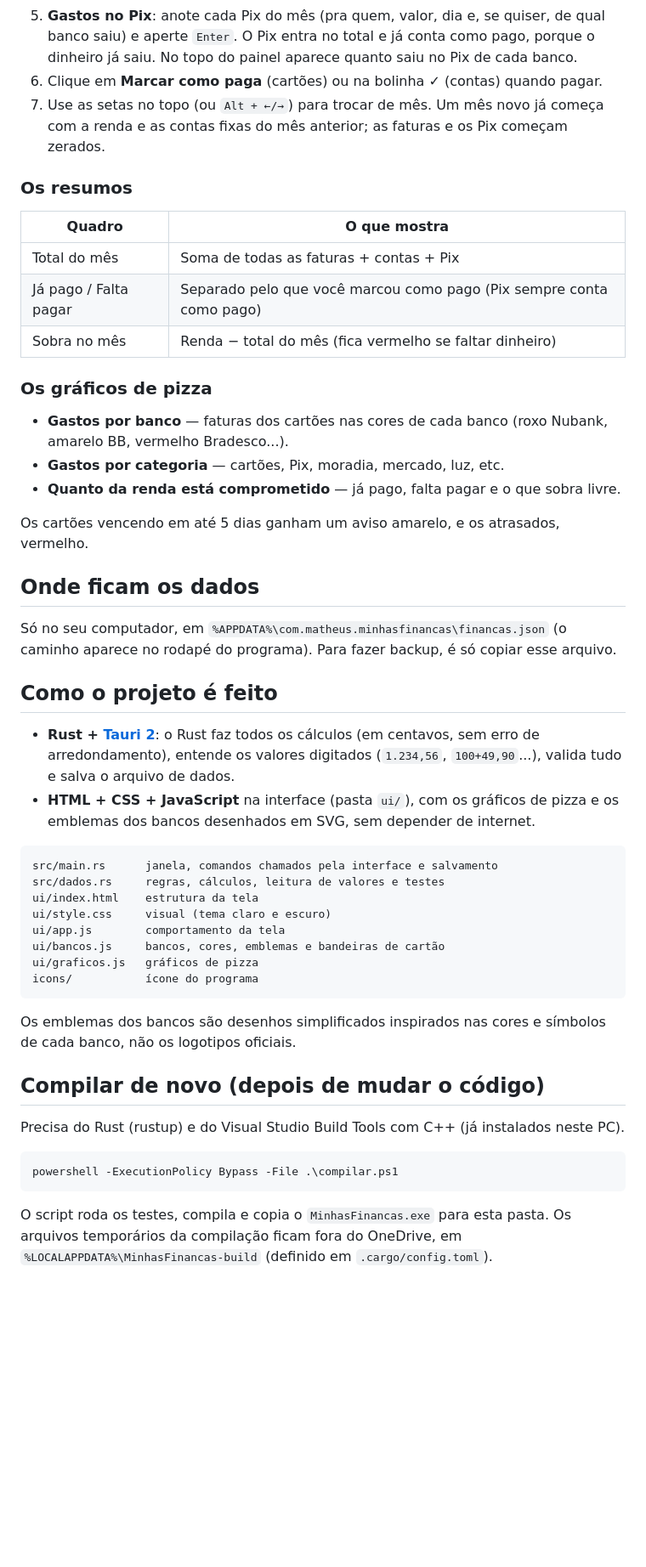
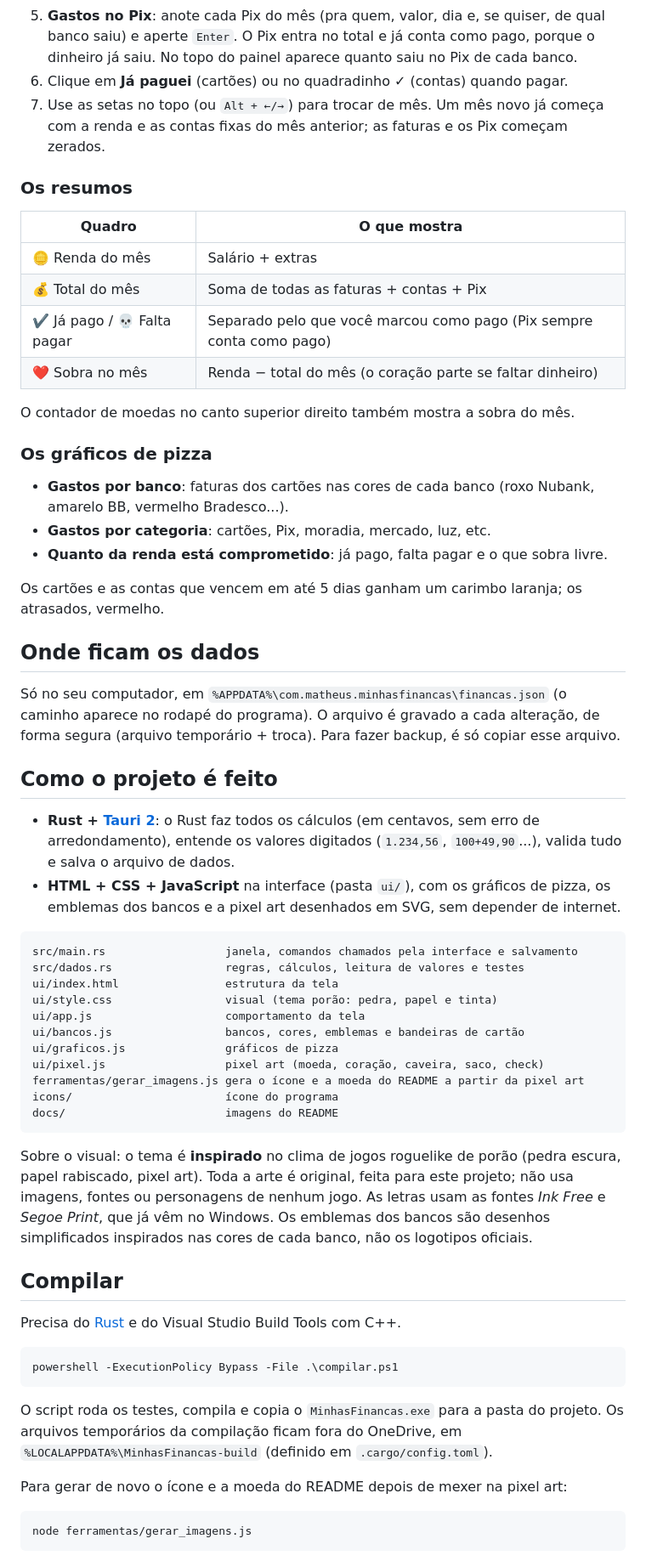
Before and after one commit to matheusbwv/Money-Go-Power, a Markdown page: README.md, the part around one of its changes. Shown at 85% size. Rendered like a GitHub page; blank space fills up the shorter version.

````diff
--- a/README.md
+++ b/README.md
@@ -20,7 +31,7 @@ quanto já foi pago, quanto falta e quanto sobra da renda, com gráficos de pizz
 5. **Gastos no Pix**: anote cada Pix do mês (pra quem, valor, dia e, se quiser, de qual
    banco saiu) e aperte `Enter`. O Pix entra no total e já conta como pago, porque o
    dinheiro já saiu. No topo do painel aparece quanto saiu no Pix de cada banco.
-6. Clique em **Marcar como paga** (cartões) ou na bolinha ✓ (contas) quando pagar.
+6. Clique em **Já paguei** (cartões) ou no quadradinho ✓ (contas) quando pagar.
 7. Use as setas no topo (ou `Alt + ←/→`) para trocar de mês. Um mês novo já começa com a
    renda e as contas fixas do mês anterior; as faturas e os Pix começam zerados.
 
@@ -28,54 +39,70 @@ quanto já foi pago, quanto falta e quanto sobra da renda, com gráficos de pizz
 
 | Quadro | O que mostra |
 | --- | --- |
-| Total do mês | Soma de todas as faturas + contas + Pix |
-| Já pago / Falta pagar | Separado pelo que você marcou como pago (Pix sempre conta como pago) |
-| Sobra no mês | Renda − total do mês (fica vermelho se faltar dinheiro) |
+| 🪙 Renda do mês | Salário + extras |
+| 💰 Total do mês | Soma de todas as faturas + contas + Pix |
+| ✔️ Já pago / 💀 Falta pagar | Separado pelo que você marcou como pago (Pix sempre conta como pago) |
+| ❤️ Sobra no mês | Renda − total do mês (o coração parte se faltar dinheiro) |
+
+O contador de moedas no canto superior direito também mostra a sobra do mês.
 
 ### Os gráficos de pizza
 
-- **Gastos por banco** — faturas dos cartões nas cores de cada banco (roxo Nubank, amarelo BB, vermelho Bradesco...).
-- **Gastos por categoria** — cartões, Pix, moradia, mercado, luz, etc.
-- **Quanto da renda está comprometido** — já pago, falta pagar e o que sobra livre.
+- **Gastos por banco**: faturas dos cartões nas cores de cada banco (roxo Nubank, amarelo BB, vermelho Bradesco...).
+- **Gastos por categoria**: cartões, Pix, moradia, mercado, luz, etc.
+- **Quanto da renda está comprometido**: já pago, falta pagar e o que sobra livre.
 
-Os cartões vencendo em até 5 dias ganham um aviso amarelo, e os atrasados, vermelho.
+Os cartões e as contas que vencem em até 5 dias ganham um carimbo laranja; os atrasados, vermelho.
 
 ## Onde ficam os dados
 
 Só no seu computador, em
 `%APPDATA%\com.matheus.minhasfinancas\financas.json` (o caminho aparece no rodapé do
-programa). Para fazer backup, é só copiar esse arquivo.
+programa). O arquivo é gravado a cada alteração, de forma segura (arquivo temporário +
+troca). Para fazer backup, é só copiar esse arquivo.
 
 ## Como o projeto é feito
 
 - **Rust + [Tauri 2](https://tauri.app)**: o Rust faz todos os cálculos (em centavos, sem
   erro de arredondamento), entende os valores digitados (`1.234,56`, `100+49,90`...),
   valida tudo e salva o arquivo de dados.
-- **HTML + CSS + JavaScript** na interface (pasta `ui/`), com os gráficos de pizza e os
-  emblemas dos bancos desenhados em SVG, sem depender de internet.
+- **HTML + CSS + JavaScript** na interface (pasta `ui/`), com os gráficos de pizza, os
+  emblemas dos bancos e a pixel art desenhados em SVG, sem depender de internet.
 
 ```
-src/main.rs      janela, comandos chamados pela interface e salvamento
-src/dados.rs     regras, cálculos, leitura de valores e testes
-ui/index.html    estrutura da tela
-ui/style.css     visual (tema claro e escuro)
-ui/app.js        comportamento da tela
-ui/bancos.js     bancos, cores, emblemas e bandeiras de cartão
-ui/graficos.js   gráficos de pizza
-icons/           ícone do programa
+src/main.rs                  janela, comandos chamados pela interface e salvamento
+src/dados.rs                 regras, cálculos, leitura de valores e testes
+ui/index.html                estrutura da tela
+ui/style.css                 visual (tema porão: pedra, papel e tinta)
+ui/app.js                    comportamento da tela
+ui/bancos.js                 bancos, cores, emblemas e bandeiras de cartão
+ui/graficos.js               gráficos de pizza
+ui/pixel.js                  pixel art (moeda, coração, caveira, saco, check)
+ferramentas/gerar_imagens.js gera o ícone e a moeda do README a partir da pixel art
+icons/                       ícone do programa
+docs/                        imagens do README
 ```
 
-Os emblemas dos bancos são desenhos simplificados inspirados nas cores e símbolos de
-cada banco, não os logotipos oficiais.
+Sobre o visual: o tema é **inspirado** no clima de jogos roguelike de porão (pedra escura,
+papel rabiscado, pixel art). Toda a arte é original, feita para este projeto; não usa
+imagens, fontes ou personagens de nenhum jogo. As letras usam as fontes *Ink Free* e
+*Segoe Print*, que já vêm no Windows. Os emblemas dos bancos são desenhos simplificados
+inspirados nas cores de cada banco, não os logotipos oficiais.
 
-## Compilar de novo (depois de mudar o código)
+## Compilar
 
-Precisa do Rust (rustup) e do Visual Studio Build Tools com C++ (já instalados neste PC).
+Precisa do [Rust](https://rustup.rs) e do Visual Studio Build Tools com C++.
 
 ```powershell
 powershell -ExecutionPolicy Bypass -File .\compilar.ps1
 ```
 
-O script roda os testes, compila e copia o `MinhasFinancas.exe` para esta pasta. Os
-arquivos temporários da compilação ficam fora do OneDrive, em
+O script roda os testes, compila e copia o `MinhasFinancas.exe` para a pasta do projeto.
+Os arquivos temporários da compilação ficam fora do OneDrive, em
 `%LOCALAPPDATA%\MinhasFinancas-build` (definido em `.cargo/config.toml`).
+
+Para gerar de novo o ícone e a moeda do README depois de mexer na pixel art:
+
+```powershell
+node ferramentas/gerar_imagens.js
+```
````
Also changed, not shown: other parts of README.md (+15 -4 lines), docs/tela.jpg (added), icons/icon.png, 7 other files.
